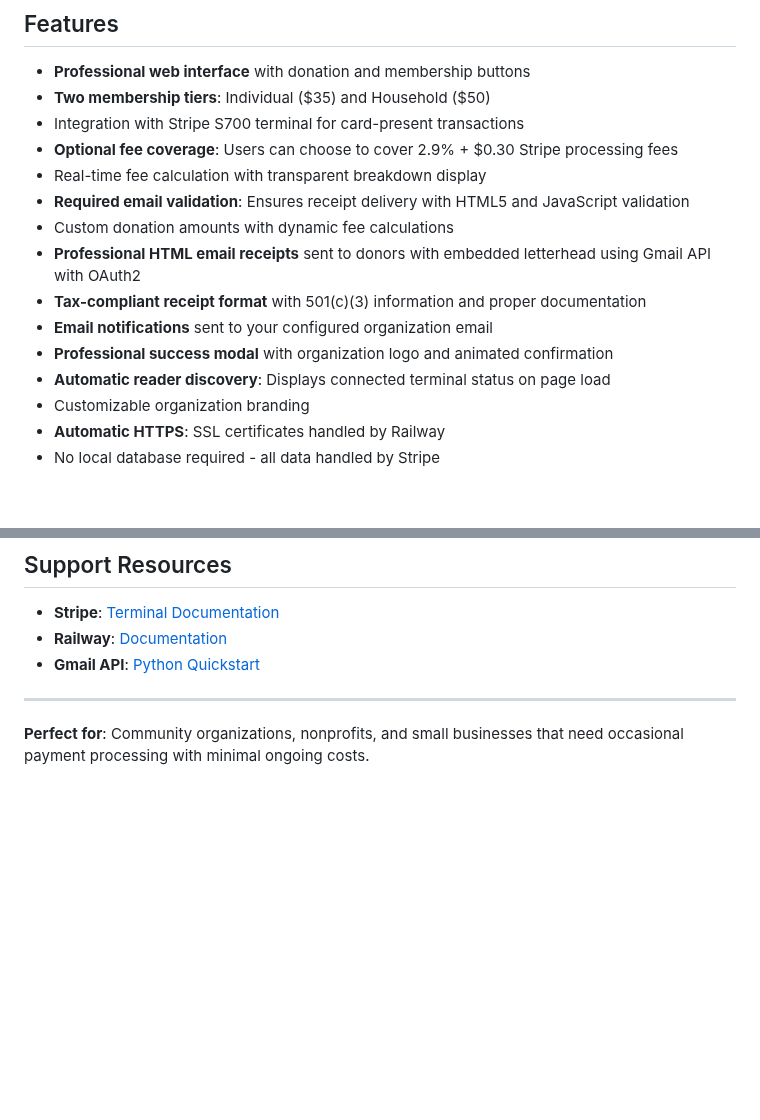
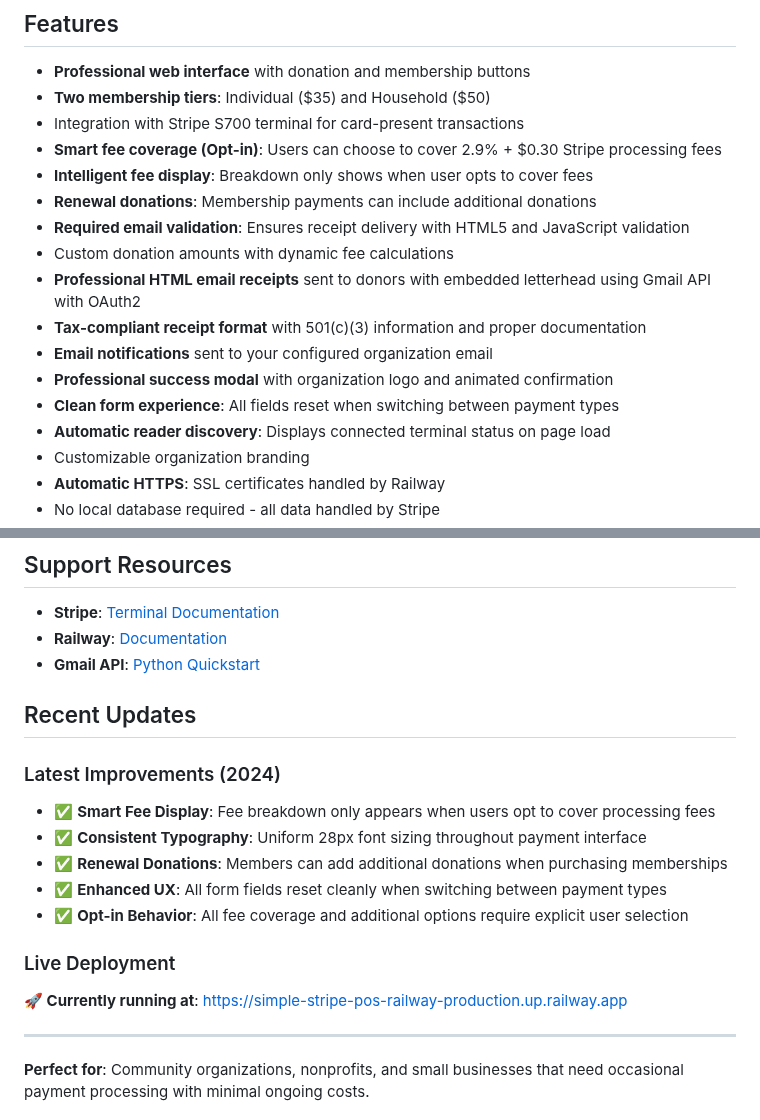
Before and after one commit to mattbaya/simple-stripe-pos-railway, a Markdown page: README.md, 2 parts joined by grey strips. Drawn GitHub-style; blank space fills up the shorter version.

```diff
--- a/README.md
+++ b/README.md
@@ -17,14 +17,16 @@ Perfect for organizations that use their POS system **several times per year**:
 - **Professional web interface** with donation and membership buttons
 - **Two membership tiers**: Individual ($35) and Household ($50)
 - Integration with Stripe S700 terminal for card-present transactions
-- **Optional fee coverage**: Users can choose to cover 2.9% + $0.30 Stripe processing fees
-- Real-time fee calculation with transparent breakdown display
+- **Smart fee coverage (Opt-in)**: Users can choose to cover 2.9% + $0.30 Stripe processing fees
+- **Intelligent fee display**: Breakdown only shows when user opts to cover fees
+- **Renewal donations**: Membership payments can include additional donations
 - **Required email validation**: Ensures receipt delivery with HTML5 and JavaScript validation
 - Custom donation amounts with dynamic fee calculations
 - **Professional HTML email receipts** sent to donors with embedded letterhead using Gmail API with OAuth2
 - **Tax-compliant receipt format** with 501(c)(3) information and proper documentation
 - **Email notifications** sent to your configured organization email
 - **Professional success modal** with organization logo and animated confirmation
+- **Clean form experience**: All fields reset when switching between payment types
 - **Automatic reader discovery**: Displays connected terminal status on page load
 - Customizable organization branding
 - **Automatic HTTPS**: SSL certificates handled by Railway
@@ -219,6 +221,18 @@ python app/main.py
 - **Railway**: [Documentation](https://docs.railway.app)
 - **Gmail API**: [Python Quickstart](https://developers.google.com/gmail/api/quickstart/python)
 
+## Recent Updates
+
+### Latest Improvements (2024)
+- ✅ **Smart Fee Display**: Fee breakdown only appears when users opt to cover processing fees
+- ✅ **Consistent Typography**: Uniform 28px font sizing throughout payment interface
+- ✅ **Renewal Donations**: Members can add additional donations when purchasing memberships
+- ✅ **Enhanced UX**: All form fields reset cleanly when switching between payment types
+- ✅ **Opt-in Behavior**: All fee coverage and additional options require explicit user selection
+
+### Live Deployment
+**🚀 Currently running at**: https://simple-stripe-pos-railway-production.up.railway.app
+
 ---
 
 **Perfect for**: Community organizations, nonprofits, and small businesses that need occasional payment processing with minimal ongoing costs.
```
Also changed, not shown: CLAUDE.md (+39 -6 lines).
